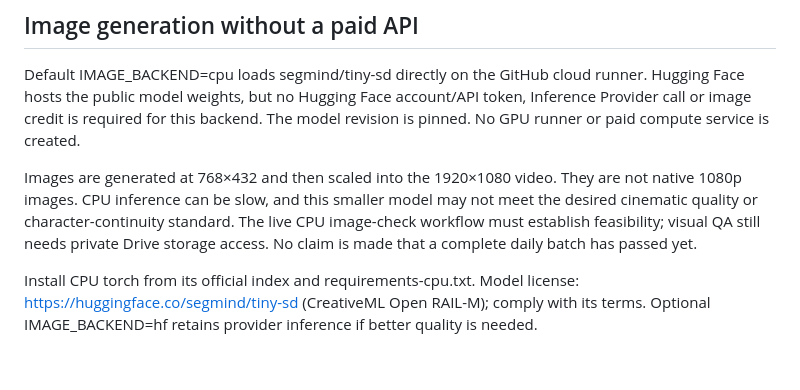
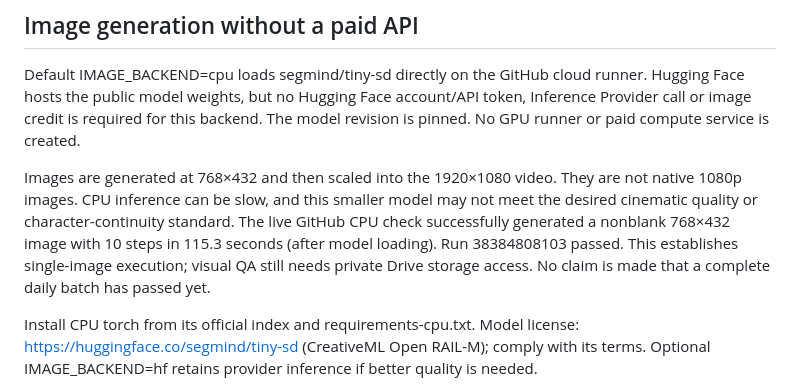
Before and after one commit to Asif-Rezan/youtube-motivation-automation, a Markdown page: README.md, the part around the change. Rendered like a GitHub page; blank space fills up the shorter version.

Commit message:
Record successful real image generation on free GitHub cloud CPU

```diff
--- a/README.md
+++ b/README.md
@@ -22,9 +22,10 @@ revision is pinned. No GPU runner or paid compute service is created.
 
 Images are generated at 768×432 and then scaled into the 1920×1080 video. They are
 not native 1080p images. CPU inference can be slow, and this smaller model may not
-meet the desired cinematic quality or character-continuity standard. The live CPU
-image-check workflow must establish feasibility; visual QA still needs private Drive
-storage access. No claim is made that a complete daily batch has passed yet.
+meet the desired cinematic quality or character-continuity standard. The live GitHub CPU check successfully generated a nonblank 768×432 image with
+10 steps in 115.3 seconds (after model loading). Run 38384808103 passed. This
+establishes single-image execution; visual QA still needs private Drive storage
+access. No claim is made that a complete daily batch has passed yet.
 
 Install CPU torch from its official index and requirements-cpu.txt. Model license:
 https://huggingface.co/segmind/tiny-sd (CreativeML Open RAIL-M); comply with its terms.
```
